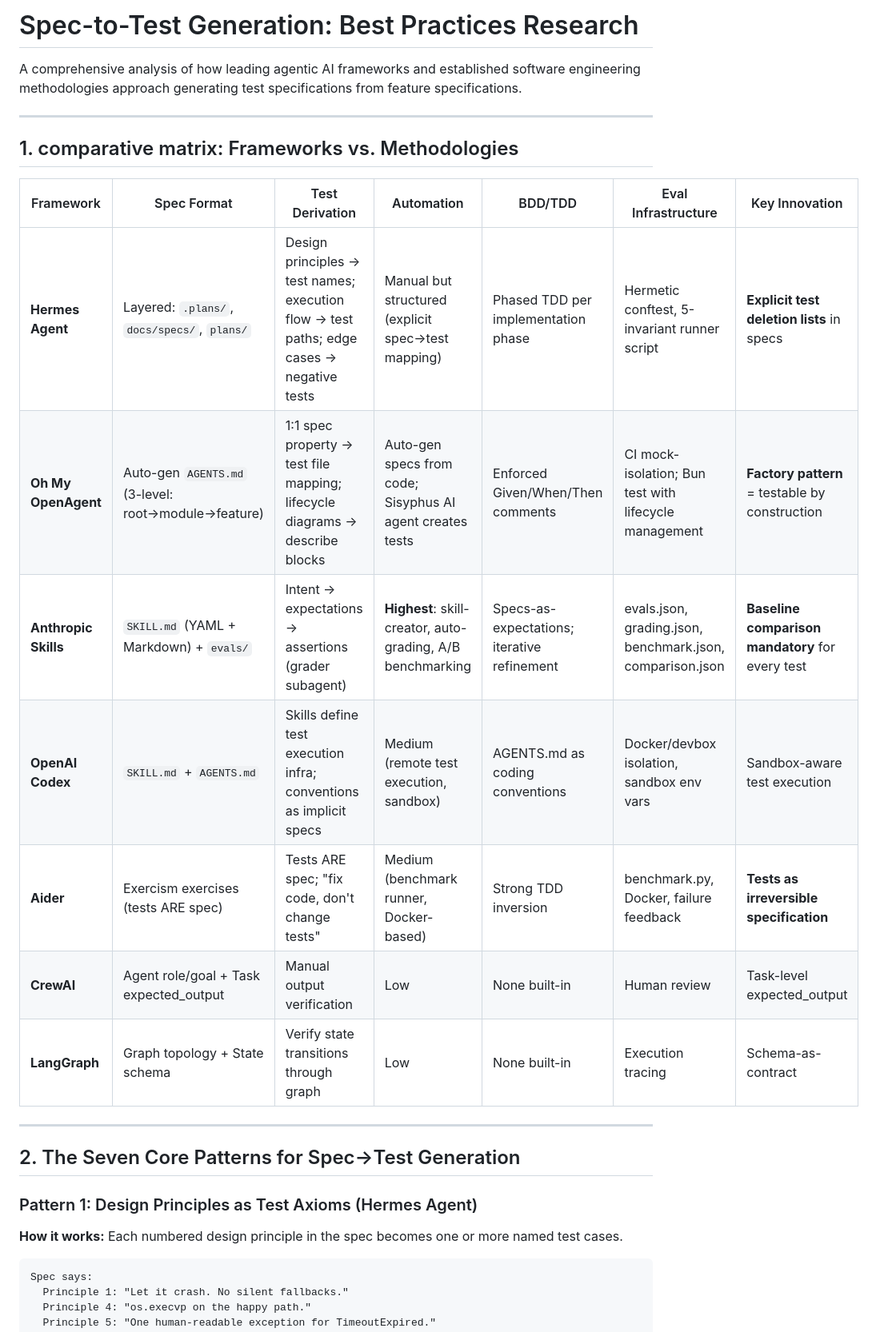
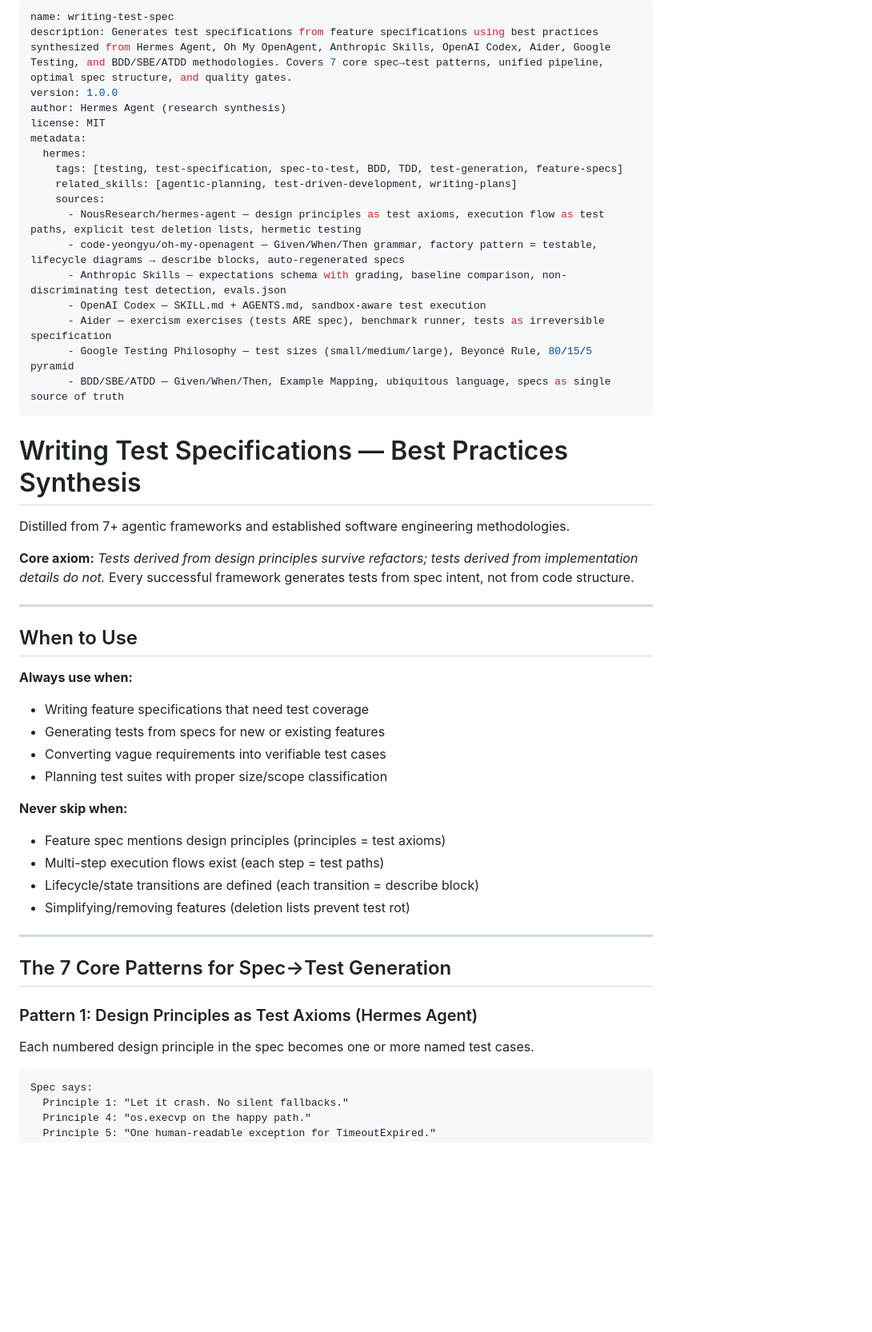
Before and after one commit to helloworldsg/agentic-skills, a Markdown page: writing-test-spec/SKILL.md, the part around one of its changes. Shown at 80% size. Rendered like a GitHub page; blank space fills up the shorter version.

Commit message:
add agentic skills

````diff
--- a/writing-test-spec/SKILL.md
+++ b/writing-test-spec/SKILL.md
@@ -1,28 +1,52 @@
-# Spec-to-Test Generation: Best Practices Research
+---
+name: writing-test-spec
+description: Generates test specifications from feature specifications using best practices synthesized from Hermes Agent, Oh My OpenAgent, Anthropic Skills, OpenAI Codex, Aider, Google Testing, and BDD/SBE/ATDD methodologies. Covers 7 core spec→test patterns, unified pipeline, optimal spec structure, and quality gates.
+version: 1.0.0
+author: Hermes Agent (research synthesis)
+license: MIT
+metadata:
+  hermes:
+    tags: [testing, test-specification, spec-to-test, BDD, TDD, test-generation, feature-specs]
+    related_skills: [agentic-planning, test-driven-development, writing-plans]
+    sources:
+      - NousResearch/hermes-agent — design principles as test axioms, execution flow as test paths, explicit test deletion lists, hermetic testing
+      - code-yeongyu/oh-my-openagent — Given/When/Then grammar, factory pattern = testable, lifecycle diagrams → describe blocks, auto-regenerated specs
+      - Anthropic Skills — expectations schema with grading, baseline comparison, non-discriminating test detection, evals.json
+      - OpenAI Codex — SKILL.md + AGENTS.md, sandbox-aware test execution
+      - Aider — exercism exercises (tests ARE spec), benchmark runner, tests as irreversible specification
+      - Google Testing Philosophy — test sizes (small/medium/large), Beyoncé Rule, 80/15/5 pyramid
+      - BDD/SBE/ATDD — Given/When/Then, Example Mapping, ubiquitous language, specs as single source of truth
+---
 
-A comprehensive analysis of how leading agentic AI frameworks and established software engineering methodologies approach generating test specifications from feature specifications.
+# Writing Test Specifications — Best Practices Synthesis
+
+Distilled from 7+ agentic frameworks and established software engineering methodologies.
+
+**Core axiom:** *Tests derived from design principles survive refactors; tests derived from implementation details do not.* Every successful framework generates tests from spec intent, not from code structure.
 
 ---
 
-## 1. comparative matrix: Frameworks vs. Methodologies
+## When to Use
 
-| Framework | Spec Format | Test Derivation | Automation | BDD/TDD | Eval Infrastructure | Key Innovation |
-|-----------|------------|----------------|------------|---------|---------------------|----------------|
-| **Hermes Agent** | Layered: `.plans/`, `docs/specs/`, `plans/` | Design principles → test names; execution flow → test paths; edge cases → negative tests | Manual but structured (explicit spec→test mapping) | Phased TDD per implementation phase | Hermetic conftest, 5-invariant runner script | **Explicit test deletion lists** in specs |
-| **Oh My OpenAgent** | Auto-gen `AGENTS.md` (3-level: root→module→feature) | 1:1 spec property → test file mapping; lifecycle diagrams → describe blocks | Auto-gen specs from code; Sisyphus AI agent creates tests | Enforced Given/When/Then comments | CI mock-isolation; Bun test with lifecycle management | **Factory pattern** = testable by construction |
-| **Anthropic Skills** | `SKILL.md` (YAML + Markdown) + `evals/` | Intent → expectations → assertions (grader subagent) | **Highest**: skill-creator, auto-grading, A/B benchmarking | Specs-as-expectations; iterative refinement | evals.json, grading.json, benchmark.json, comparison.json | **Baseline comparison mandatory** for every test |
-| **OpenAI Codex** | `SKILL.md` + `AGENTS.md` | Skills define test execution infra; conventions as implicit specs | Medium (remote test execution, sandbox) | AGENTS.md as coding conventions | Docker/devbox isolation, sandbox env vars | Sandbox-aware test execution |
-| **Aider** | Exercism exercises (tests ARE spec) | Tests ARE spec; "fix code, don't change tests" | Medium (benchmark runner, Docker-based) | Strong TDD inversion | benchmark.py, Docker, failure feedback | **Tests as irreversible specification** |
-| **CrewAI** | Agent role/goal + Task expected_output | Manual output verification | Low | None built-in | Human review | Task-level expected_output |
-| **LangGraph** | Graph topology + State schema | Verify state transitions through graph | Low | None built-in | Execution tracing | Schema-as-contract |
+**Always use when:**
+- Writing feature specifications that need test coverage
+- Generating tests from specs for new or existing features
+- Converting vague requirements into verifiable test cases
+- Planning test suites with proper size/scope classification
+
+**Never skip when:**
+- Feature spec mentions design principles (principles = test axioms)
+- Multi-step execution flows exist (each step = test paths)
+- Lifecycle/state transitions are defined (each transition = describe block)
+- Simplifying/removing features (deletion lists prevent test rot)
 
 ---
 
-## 2. The Seven Core Patterns for Spec→Test Generation
+## The 7 Core Patterns for Spec→Test Generation
 
 ### Pattern 1: Design Principles as Test Axioms (Hermes Agent)
 
-**How it works:** Each numbered design principle in the spec becomes one or more named test cases.
+Each numbered design principle in the spec becomes one or more named test cases.
 
 ```
 Spec says:
````
Also changed, not shown: other parts of writing-test-spec/SKILL.md (+64 -19 lines).
